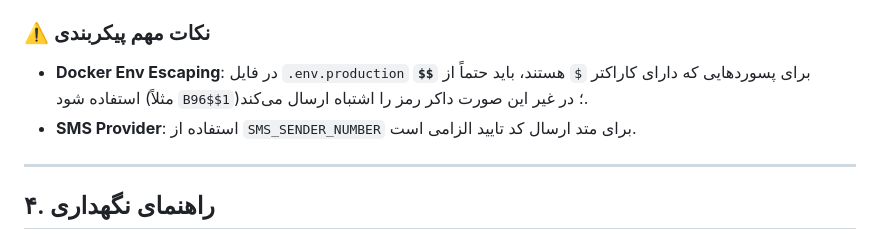
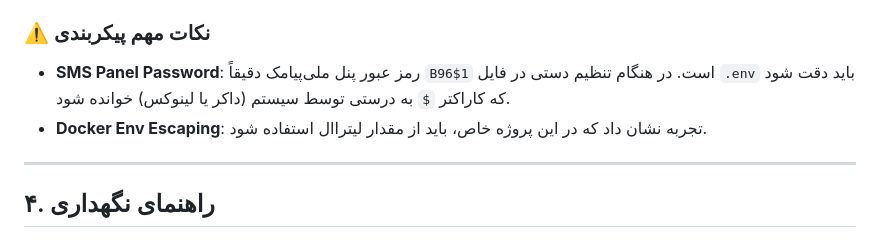
Before and after one commit to msaeedlavasani/SabtBrooker, a Markdown page: docs/handoff.md, the part around the change. Drawn GitHub-style.

Commit message:
docs: fix and permanently record correct SMS password B96$1

```diff
--- a/docs/handoff.md
+++ b/docs/handoff.md
@@ -41,8 +41,8 @@
 - **Fixed OTP (Demo Mode)**: قابلیت ورود با کد ثابت `1234` تنها در صورت `DEV_MODE=true` فعال است.
 
 ### ⚠️ نکات مهم پیکربندی
-- **Docker Env Escaping**: در فایل `.env.production` برای پسوردهایی که دارای کاراکتر `$` هستند، باید حتماً از **`$$`** استفاده شود (مثلاً `B96$$1`)؛ در غیر این صورت داکر رمز را اشتباه ارسال می‌کند.
-- **SMS Provider**: استفاده از `SMS_SENDER_NUMBER` برای متد ارسال کد تایید الزامی است.
+- **SMS Panel Password**: رمز عبور پنل ملی‌پیامک دقیقاً `B96$1` است. در هنگام تنظیم دستی در فایل `.env` باید دقت شود که کاراکتر `$` به درستی توسط سیستم (داکر یا لینوکس) خوانده شود.
+- **Docker Env Escaping**: تجربه نشان داد که در این پروژه خاص، باید از مقدار لیتراال استفاده شود.
 
 ---
 
```
Also changed, not shown: README.md (+1 -1 lines).
